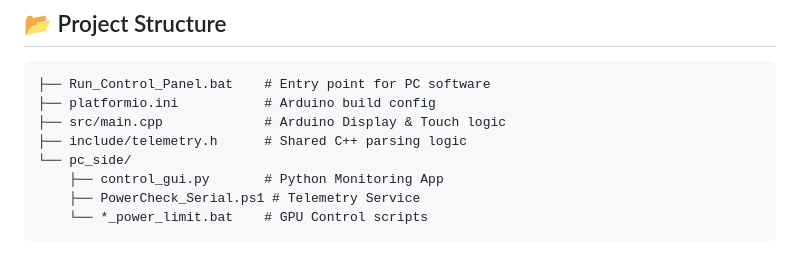
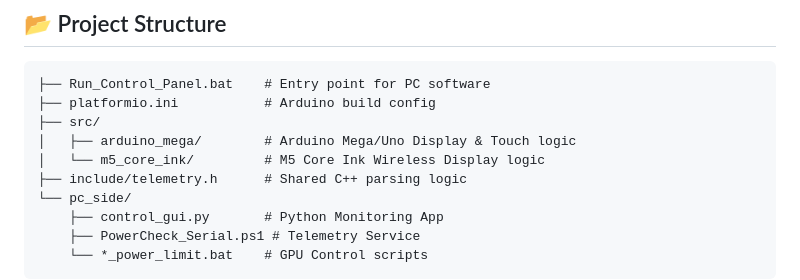
Before and after one commit to karthikselva/dual_gpu_power_limiter, a Markdown page: README.md, the part around one of its changes. GitHub-like rendering; blank space fills up the shorter version.

````diff
--- a/README.md
+++ b/README.md
@@ -99,7 +108,9 @@ The system uses a **10-value** floating-point string:
 ```text
 ├── Run_Control_Panel.bat    # Entry point for PC software
 ├── platformio.ini           # Arduino build config
-├── src/main.cpp             # Arduino Display & Touch logic
+├── src/
+│   ├── arduino_mega/        # Arduino Mega/Uno Display & Touch logic
+│   └── m5_core_ink/         # M5 Core Ink Wireless Display logic
 ├── include/telemetry.h      # Shared C++ parsing logic
 └── pc_side/
     ├── control_gui.py       # Python Monitoring App
````
Also changed, not shown: other parts of README.md (+19 -10 lines), GEMINI.md (added, +5 -0 lines), screenshots/core_ink.JPEG (added), 15 other files.
